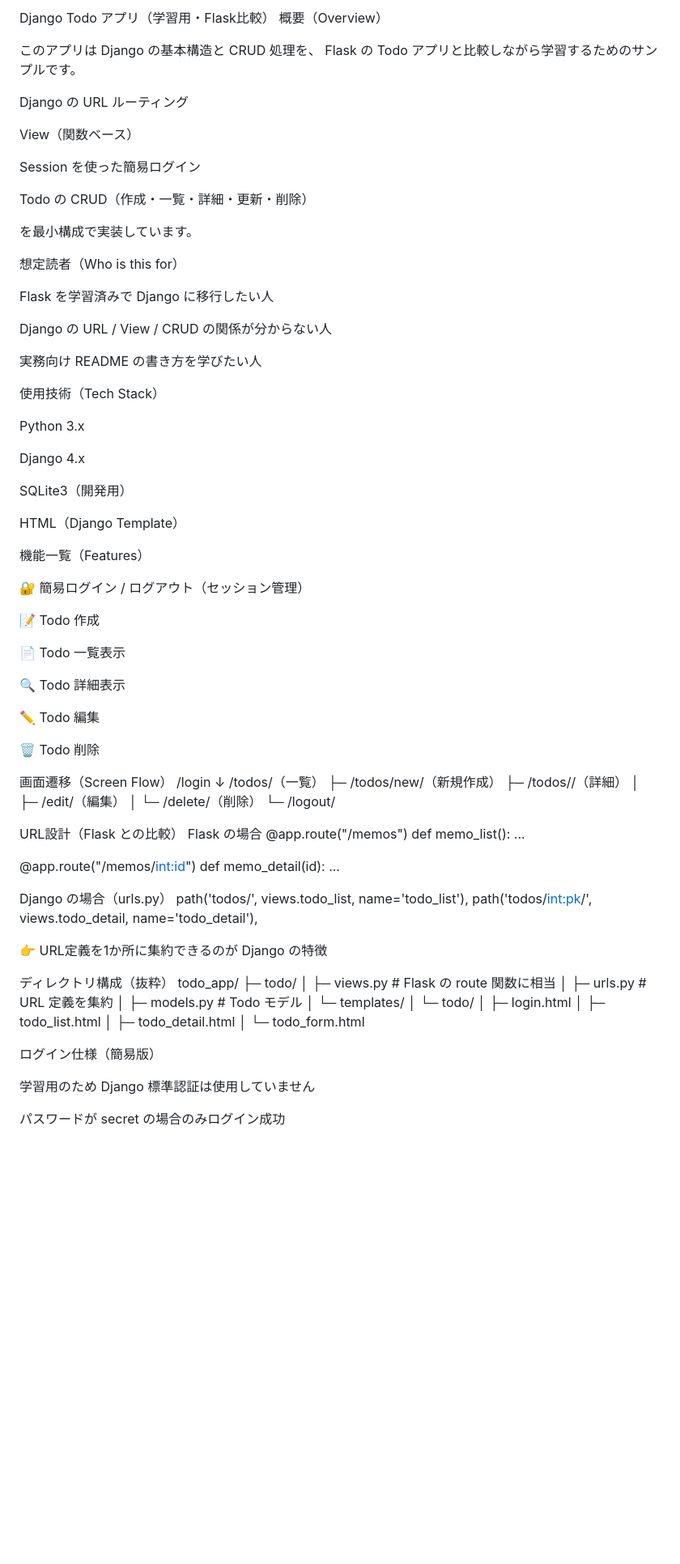
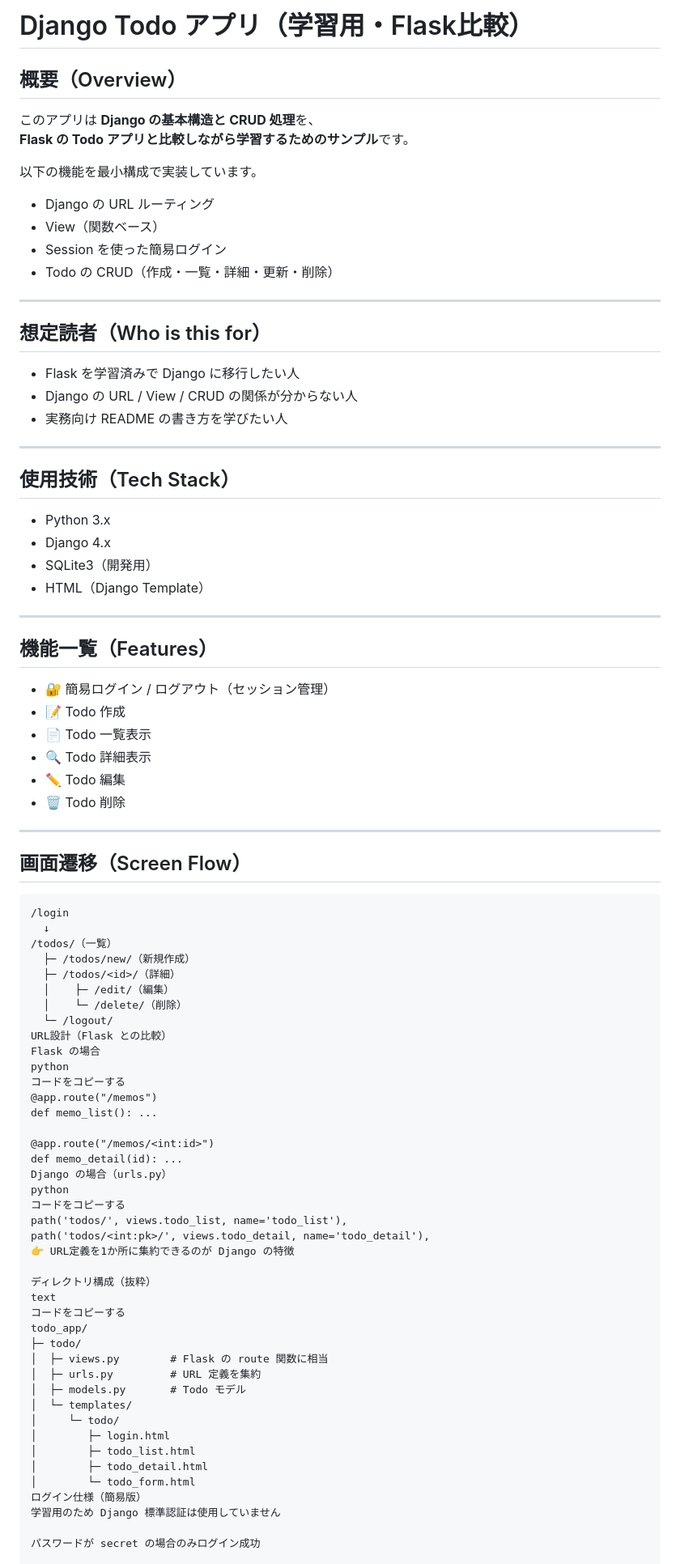
Before and after one commit to takezo77/django_todo_test, a Markdown page: README.md, the part around one of its changes. Shown at 81% size. Drawn GitHub-style; blank space fills up the shorter version.

````diff
--- a/README.md
+++ b/README.md
@@ -1,52 +1,50 @@
-Django Todo アプリ（学習用・Flask比較）
-概要（Overview）
+# Django Todo アプリ（学習用・Flask比較）
 
-このアプリは Django の基本構造と CRUD 処理を、
-Flask の Todo アプリと比較しながら学習するためのサンプルです。
+## 概要（Overview）
 
-Django の URL ルーティング
+このアプリは **Django の基本構造と CRUD 処理**を、
+**Flask の Todo アプリと比較しながら学習するためのサンプル**です。
 
-View（関数ベース）
+以下の機能を最小構成で実装しています。
 
-Session を使った簡易ログイン
+- Django の URL ルーティング
+- View（関数ベース）
+- Session を使った簡易ログイン
+- Todo の CRUD（作成・一覧・詳細・更新・削除）
 
-Todo の CRUD（作成・一覧・詳細・更新・削除）
+---
 
-を最小構成で実装しています。
+## 想定読者（Who is this for）
 
-想定読者（Who is this for）
+- Flask を学習済みで Django に移行したい人
+- Django の URL / View / CRUD の関係が分からない人
+- 実務向け README の書き方を学びたい人
 
-Flask を学習済みで Django に移行したい人
+---
 
-Django の URL / View / CRUD の関係が分からない人
+## 使用技術（Tech Stack）
 
-実務向け README の書き方を学びたい人
+- Python 3.x
+- Django 4.x
+- SQLite3（開発用）
+- HTML（Django Template）
 
-使用技術（Tech Stack）
+---
 
-Python 3.x
+## 機能一覧（Features）
 
-Django 4.x
+- 🔐 簡易ログイン / ログアウト（セッション管理）
+- 📝 Todo 作成
+- 📄 Todo 一覧表示
+- 🔍 Todo 詳細表示
+- ✏️ Todo 編集
+- 🗑 Todo 削除
 
-SQLite3（開発用）
+---
 
-HTML（Django Template）
+## 画面遷移（Screen Flow）
 
-機能一覧（Features）
-
-🔐 簡易ログイン / ログアウト（セッション管理）
-
-📝 Todo 作成
-
-📄 Todo 一覧表示
-
-🔍 Todo 詳細表示
-
-✏️ Todo 編集
-
-🗑 Todo 削除
-
-画面遷移（Screen Flow）
+```text
 /login
   ↓
 /todos/（一覧）
@@ -55,23 +53,25 @@ HTML（Django Template）
   │    ├─ /edit/（編集）
   │    └─ /delete/（削除）
   └─ /logout/
-
 URL設計（Flask との比較）
 Flask の場合
+python
+コードをコピーする
 @app.route("/memos")
 def memo_list(): ...
 
 @app.route("/memos/<int:id>")
 def memo_detail(id): ...
-
 Django の場合（urls.py）
+python
+コードをコピーする
 path('todos/', views.todo_list, name='todo_list'),
 path('todos/<int:pk>/', views.todo_detail, name='todo_detail'),
-
-
 👉 URL定義を1か所に集約できるのが Django の特徴
 
 ディレクトリ構成（抜粋）
+text
+コードをコピーする
 todo_app/
 ├─ todo/
 │  ├─ views.py        # Flask の route 関数に相当
@@ -83,9 +83,7 @@ todo_app/
 │        ├─ todo_list.html
 │        ├─ todo_detail.html
 │        └─ todo_form.html
-
 ログイン仕様（簡易版）
-
 学習用のため Django 標準認証は使用していません
 
 パスワードが secret の場合のみログイン成功
````
Also changed, not shown: other parts of README.md (+14 -15 lines).
